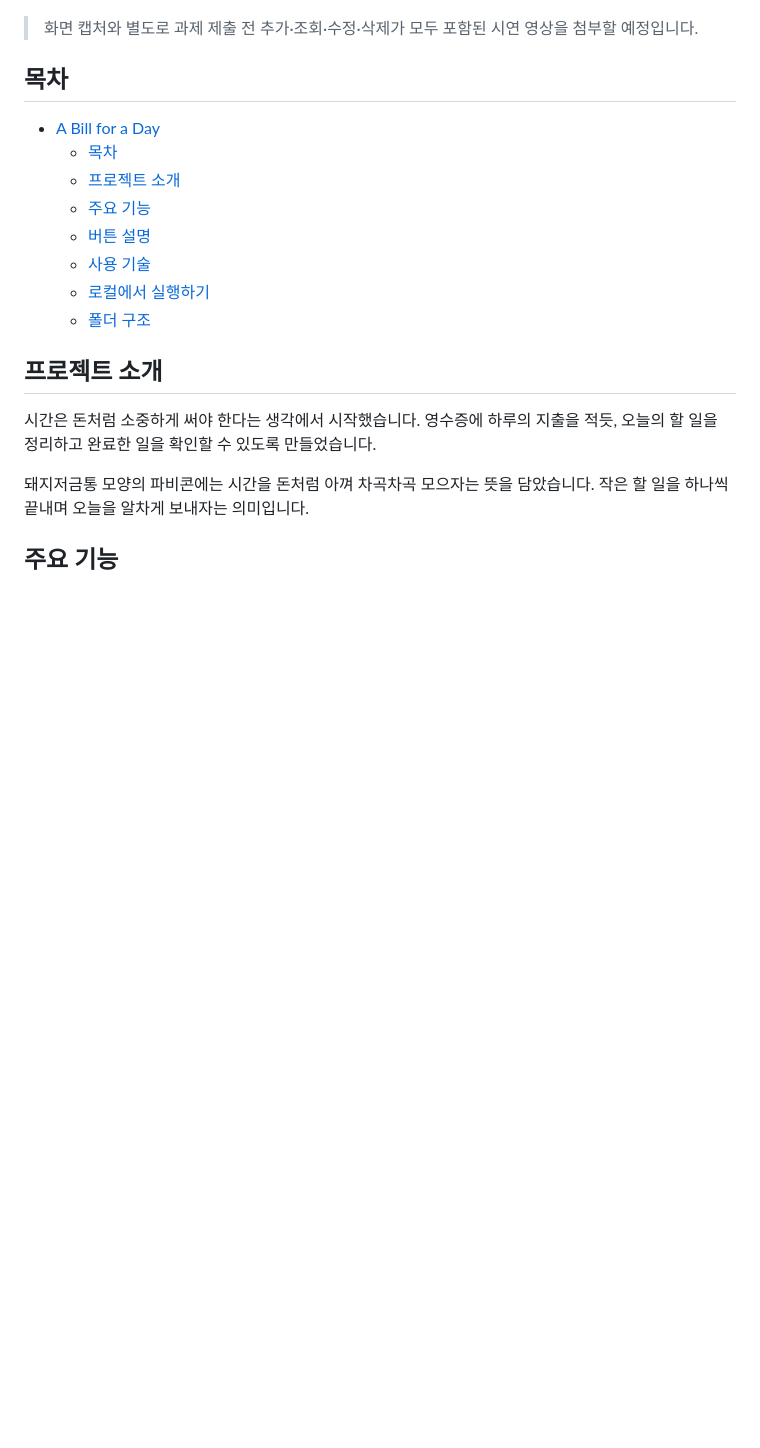
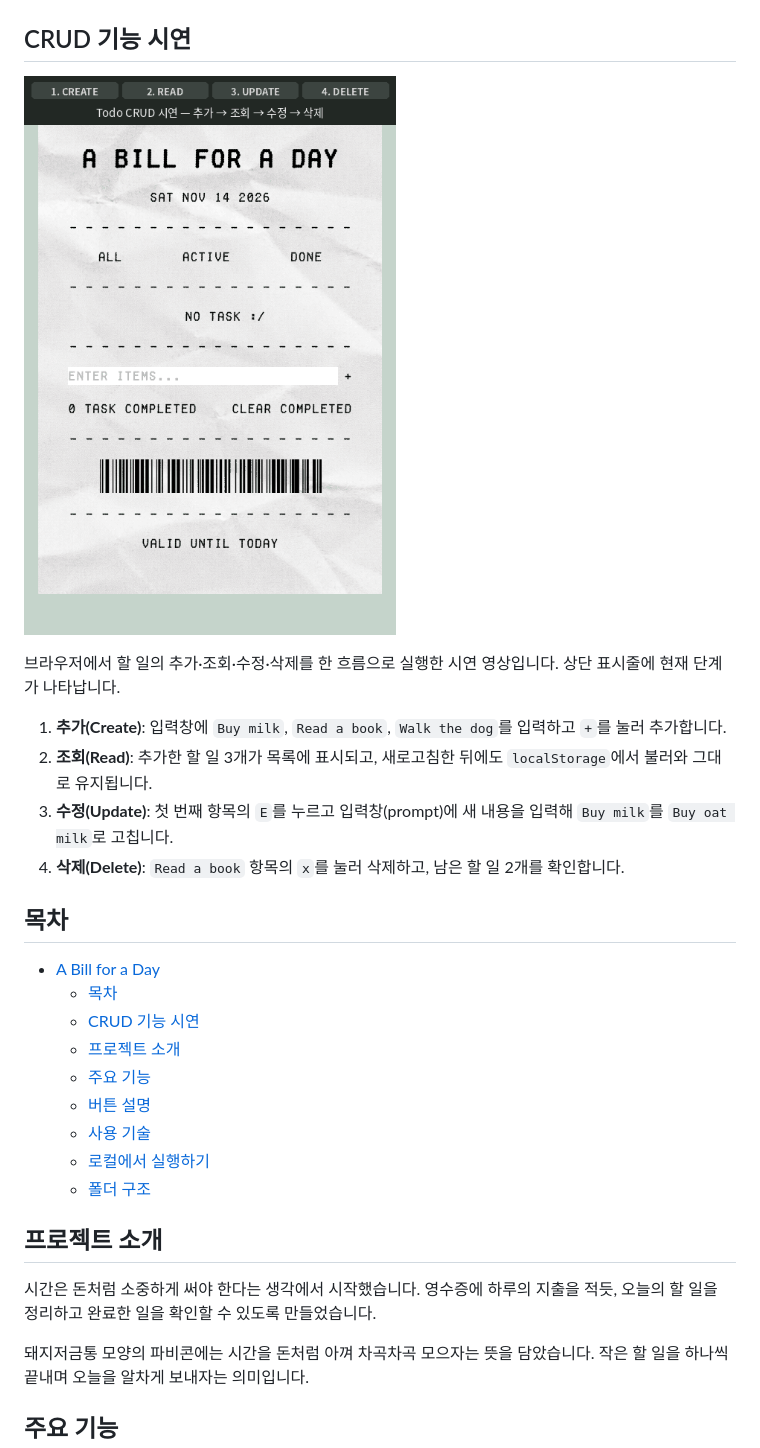
Before and after one commit to mjlee0914/javascript-todo-list, a Markdown page: README.md, the part around one of its changes. GitHub-like rendering; pictures changed too: screenshots/todo-crud-demo.gif (added); blank space fills up the shorter version.

Commit message:
docs: add Todo CRUD demonstration GIF

```diff
--- a/README.md
+++ b/README.md
@@ -14,12 +14,22 @@ KANT AX Engineer 과정 CH2 프론트엔드 개발 평가 과제로 제작했습
 
 ![A Bill for a Day 빈 목록 화면](main.png)
 
-> 화면 캡처와 별도로 과제 제출 전 추가·조회·수정·삭제가 모두 포함된 시연 영상을 첨부할 예정입니다.
+## CRUD 기능 시연
+
+![A Bill for a Day 추가·조회·수정·삭제 시연](screenshots/todo-crud-demo.gif)
+
+브라우저에서 할 일의 추가·조회·수정·삭제를 한 흐름으로 실행한 시연 영상입니다. 상단 표시줄에 현재 단계가 나타납니다.
+
+1. **추가(Create)**: 입력창에 `Buy milk`, `Read a book`, `Walk the dog`를 입력하고 `+`를 눌러 추가합니다.
+2. **조회(Read)**: 추가한 할 일 3개가 목록에 표시되고, 새로고침한 뒤에도 `localStorage`에서 불러와 그대로 유지됩니다.
+3. **수정(Update)**: 첫 번째 항목의 `E`를 누르고 입력창(prompt)에 새 내용을 입력해 `Buy milk`를 `Buy oat milk`로 고칩니다.
+4. **삭제(Delete)**: `Read a book` 항목의 `x`를 눌러 삭제하고, 남은 할 일 2개를 확인합니다.
 
 ## 목차
 
 - [A Bill for a Day](#a-bill-for-a-day)
   - [목차](#목차)
+  - [CRUD 기능 시연](#crud-기능-시연)
   - [프로젝트 소개](#프로젝트-소개)
   - [주요 기능](#주요-기능)
   - [버튼 설명](#버튼-설명)
```
Also changed, not shown: other parts of README.md (+7 -1 lines), 3 other files.
